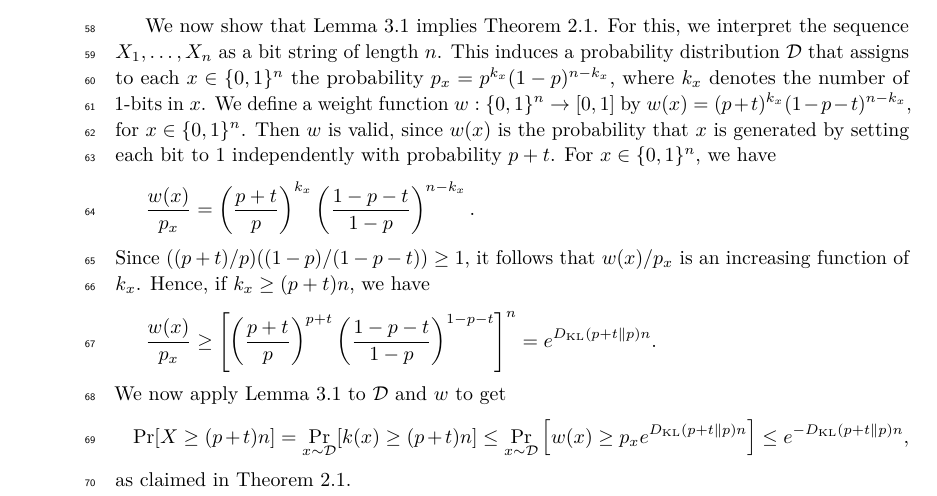
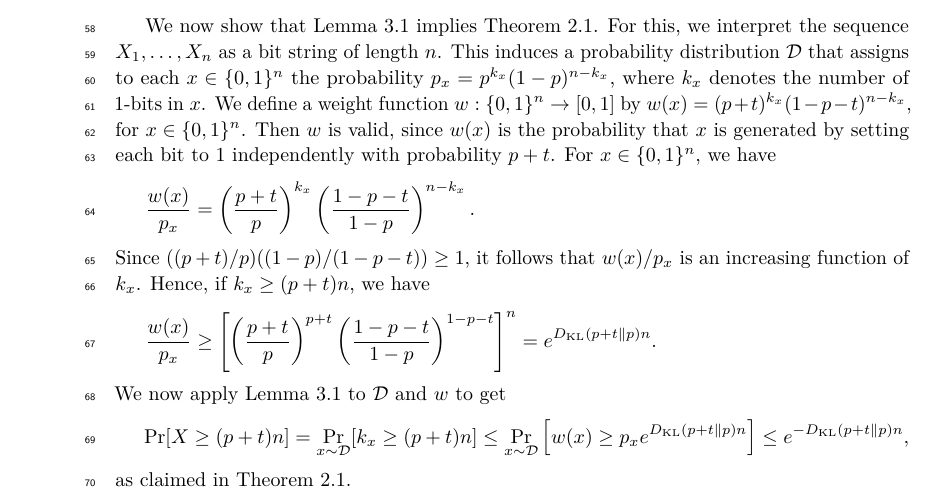
Before and after one commit to patmorin/encoding, a LaTeX document (chernoff_sosa/chernoff.tex): part of page 2 of 3, cut so that both start at the same text. Compiled offline with pdfLaTeX.

Commit message:
Fix one small typo.

```diff
--- a/chernoff_sosa/chernoff.tex
+++ b/chernoff_sosa/chernoff.tex
@@ -244,7 +244,7 @@ Hence, if $k_x \geq (p + t)n$, we have
 \]
 We now apply Lemma~\ref{lem:encoding} to $\mathcal{D}$ and $w$ to get
 \[
-\Pr[X \geq (p+t)n] = \Pr_{x\sim \mathcal{D}} [ k(x) \geq (p+t)n]
+\Pr[X \geq (p+t)n] = \Pr_{x\sim \mathcal{D}} [ k_x \geq (p+t)n]
 \leq \Pr_{x \sim \mathcal{D}} \left[ w(x) \geq
 p_xe^{\DKL(p+t \| p)n}\right]
     \leq e^{-\DKL(p+t \| p)n},
```
